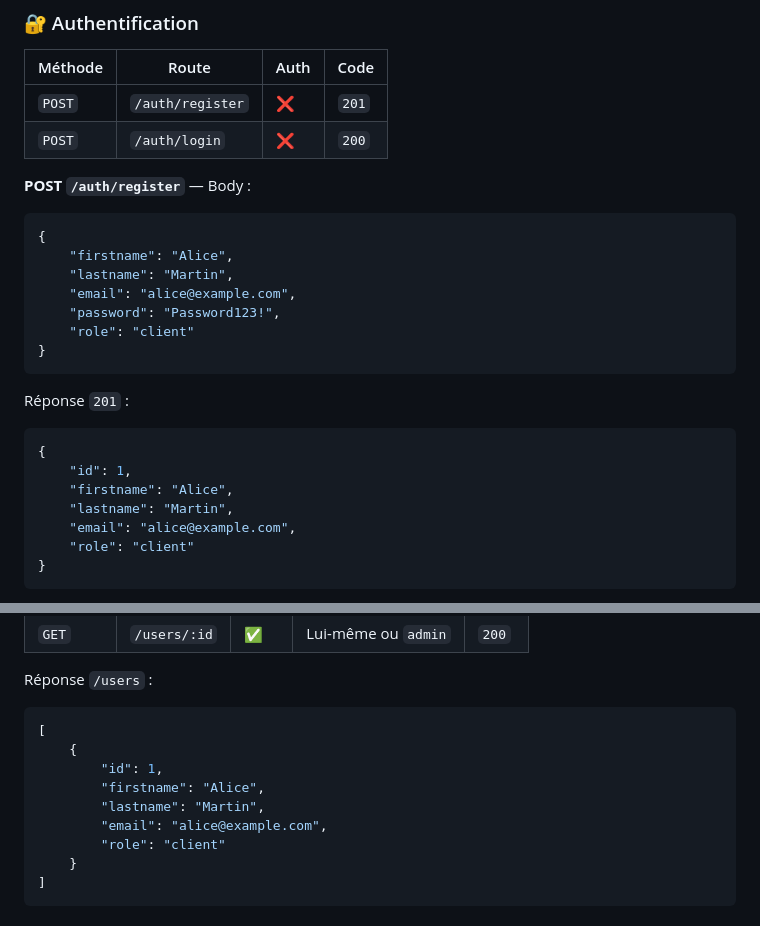
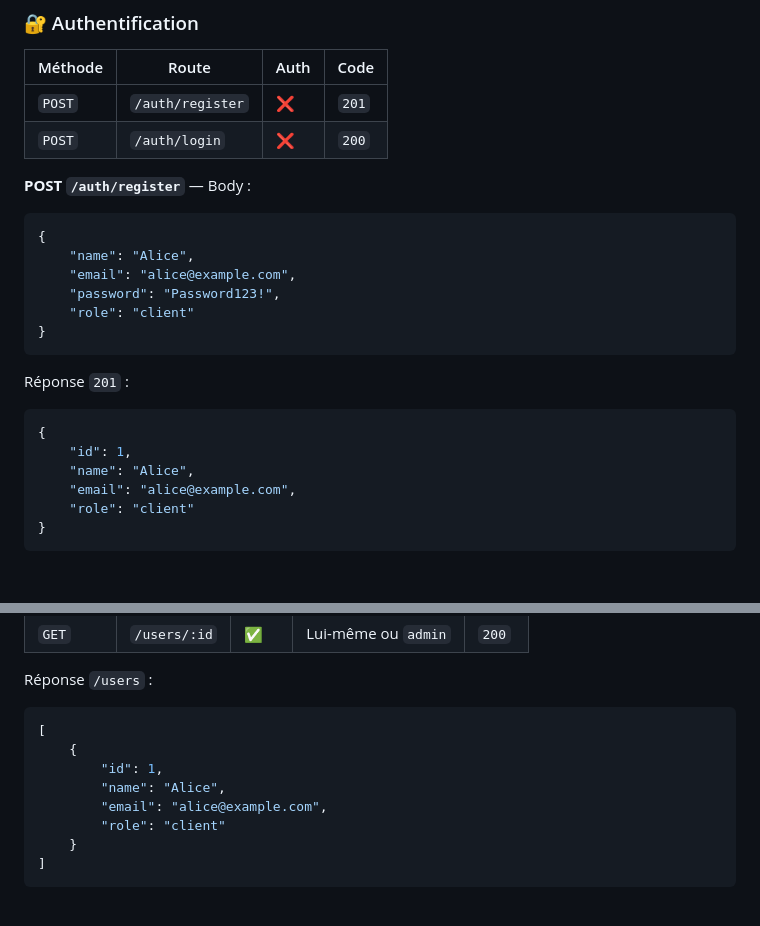
Before and after one commit to VialsShiny/green-market, a Markdown page: README.md, 2 parts joined by grey strips. Drawn GitHub-style; blank space fills up the shorter version.

Commit message:
Update user registration and response fields

````diff
--- a/README.md
+++ b/README.md
@@ -258,8 +258,7 @@ docker compose down -v
 
 ```json
 {
-    "firstname": "Alice",
-    "lastname": "Martin",
+    "name": "Alice",
     "email": "alice@example.com",
     "password": "Password123!",
     "role": "client"
@@ -271,8 +270,7 @@ Réponse `201` :
 ```json
 {
     "id": 1,
-    "firstname": "Alice",
-    "lastname": "Martin",
+    "name": "Alice",
     "email": "alice@example.com",
     "role": "client"
 }
@@ -310,8 +308,7 @@ Réponse `/users` :
 [
     {
         "id": 1,
-        "firstname": "Alice",
-        "lastname": "Martin",
+        "name": "Alice",
         "email": "alice@example.com",
         "role": "client"
     }
````
